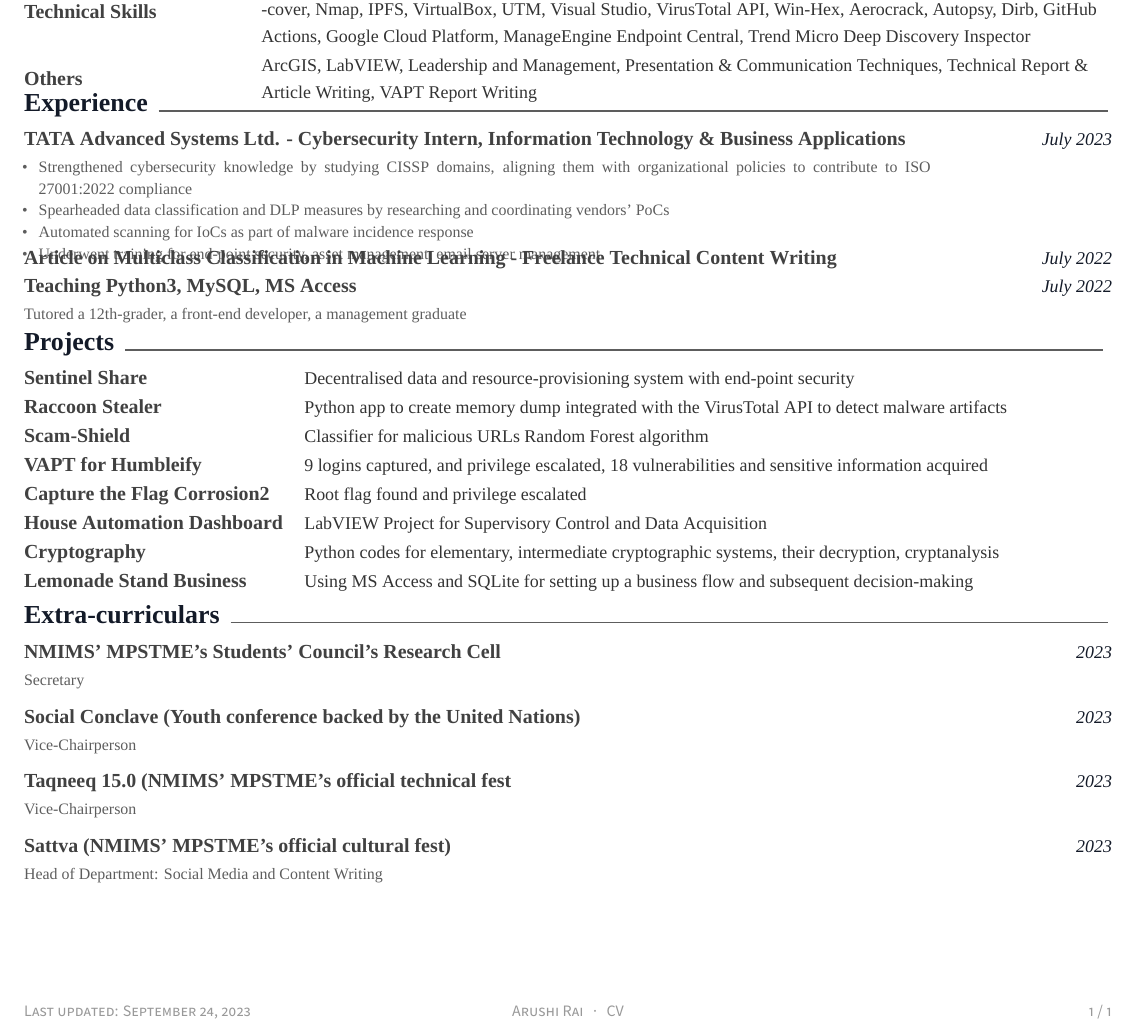
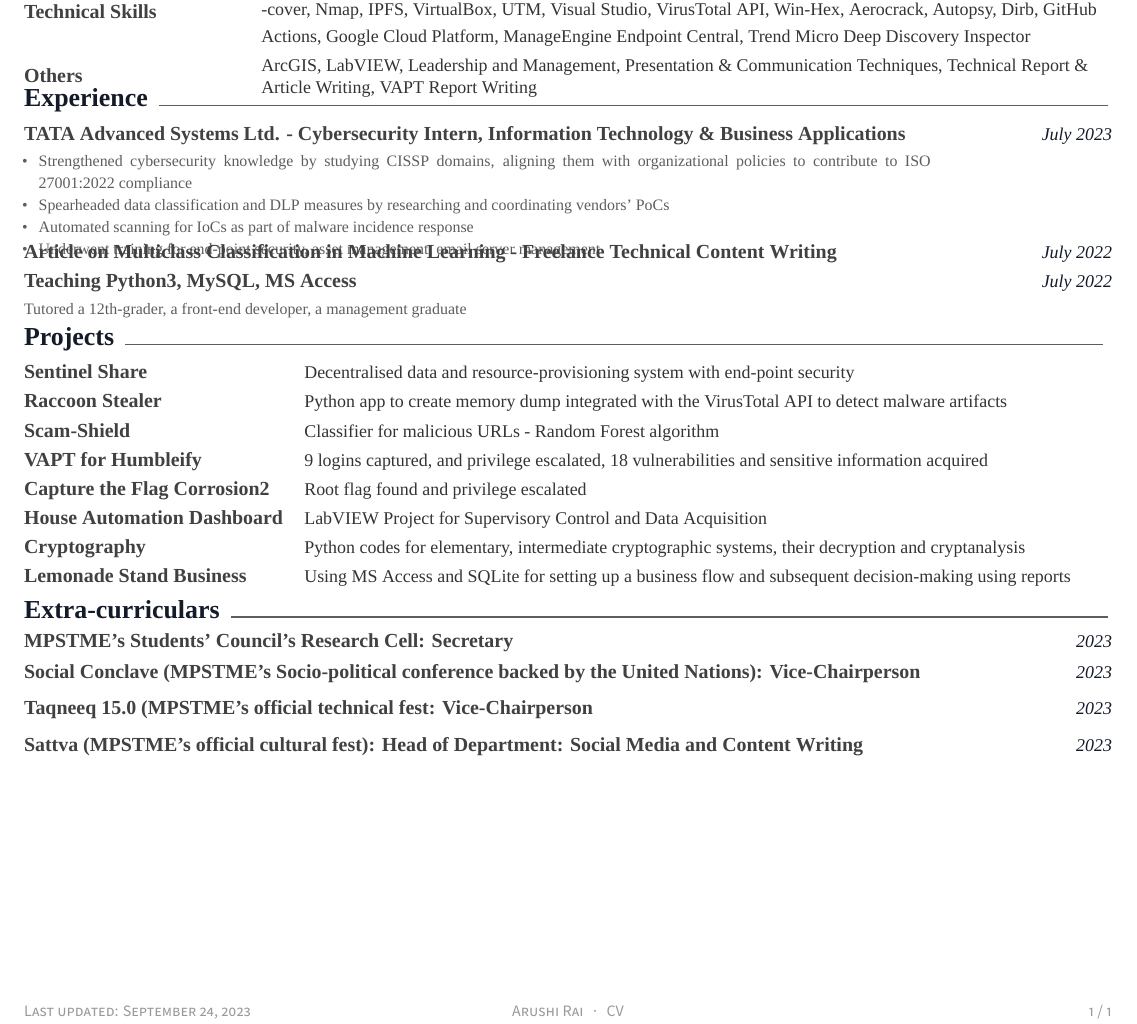
Before and after one commit to asr-24/Resume_Latex, a LaTeX CV (Resume.tex, which reads resume/Extracurriculars.tex, resume/Projects.tex, resume/Technical Skills.tex): part of the page, cut so that both start at the same text. Compiled offline with XeLaTeX; a missing font is replaced by an installed copy or a similar font.

Commit message:
Update Skills, Projects, Extracurriculars

```diff
--- a/resume/Extracurriculars.tex
+++ b/resume/Extracurriculars.tex
@@ -3,41 +3,39 @@
 
 \begin{cventries}
 
-\vspace{1mm}
 \cventry
-	{Secretary} % Job title
-	{NMIMS' MPSTME's Students' Council's Research Cell} % Organization
+	{} % Job title
+	{MPSTME's Students' Council's Research Cell: Secretary} % Organization
 	{2023}% Location
 	{} % Date(s)
 	{}
-\vspace{-3.5mm}
+\vspace{-8.5mm}
+
+ \cventry
+	{} % Job title
+	{Social Conclave (MPSTME's Socio-political conference backed by the United Nations): Vice-Chairperson} % Organization
+	{2023}% Location
+	{} % Date(s)
+	{}
+\vspace{-8.5mm}
 
 \vspace{1mm}
  \cventry
-	{Vice-Chairperson} % Job title
-	{Social Conclave (Youth conference backed by the United Nations)} % Organization
+	{} % Job title
+	{Taqneeq 15.0 (MPSTME’s official technical fest: Vice-Chairperson} % Organization
 	{2023}% Location
 	{} % Date(s)
 	{}
-\vspace{-3.5mm}
+\vspace{-8.5mm}
 
 \vspace{1mm}
  \cventry
-	{Vice-Chairperson} % Job title
-	{Taqneeq 15.0 (NMIMS’ MPSTME’s official technical fest} % Organization
+	{} % Job title
+	{Sattva (MPSTME’s official cultural fest): Head of Department: Social Media and Content Writing} % Organization
 	{2023}% Location
 	{} % Date(s)
 	{}
-\vspace{-3.5mm}
-
-\vspace{1mm}
- \cventry
-	{Head of Department: Social Media and Content Writing} % Job title
-	{Sattva (NMIMS’ MPSTME’s official cultural fest)} % Organization
-	{2023}% Location
-	{} % Date(s)
-	{}
-\vspace{-3.5mm}
+\vspace{-8.5mm}
 
 
 
--- a/resume/Projects.tex
+++ b/resume/Projects.tex
@@ -14,11 +14,11 @@
 
 \cvskill
     {\href{https://github.com/asr-24/ScamShield}{Scam-Shield}} % Type
-    {Classifier for malicious URLs Random Forest algorithm} % Skillset
+    {Classifier for malicious URLs - Random Forest algorithm} % Skillset
 
 \cvskill
     {\href{https://github.com/asr-24/Humbleify_VAPTReport}{VAPT for Humbleify}} % Type
-    {9 logins captured, and  privilege escalated, 18 vulnerabilities and sensitive information acquired} % Skillset
+    {9 logins captured, and privilege escalated, 18 vulnerabilities and sensitive information acquired} % Skillset
 
 \cvskill
     {\href{https://github.com/asr-24/CTF-Corrosion2}{Capture the Flag Corrosion2}} % Type
@@ -30,11 +30,11 @@
 
 \cvskill
     {\href{https://github.com/asr-24/Cryptography1}{Cryptography}} % Type
-    {Python codes for elementary, intermediate cryptographic systems, their decryption, cryptanalysis} % Skillset
+    {Python codes for elementary, intermediate cryptographic systems, their decryption and cryptanalysis} % Skillset
 
 \cvskill
     {\href{https://github.com/asr-24/LemonadeStandCaseStudy}{Lemonade Stand Business}} % Type
-    {Using MS Access and SQLite for setting up a business flow and subsequent decision-making} % Skillset
+    {Using MS Access and SQLite for setting up a business flow and subsequent decision-making using reports} % Skillset
 
 % \cvskill
 %     {\hyperlink{https://github.com/asr-24/Mindfully/}{Mindfully \ExternalLink}} % Type
--- a/resume/Technical Skills.tex
+++ b/resume/Technical Skills.tex
@@ -16,7 +16,7 @@
 
 \cvskill
     {Others} % Type
-    {ArcGIS, LabVIEW, Leadership and Management, Presentation \& Communication Techniques, Technical Report \& \newline Article Writing, VAPT Report Writing} % Skillset
+    {ArcGIS, LabVIEW, Leadership and Management, Presentation \& Communication Techniques, Technical Report \& \newline Article Writing, VAPT Report Writing\newline} % Skillset
 
 \vspace{-10.0mm}
 \end{cvskills}
```
Also changed, not shown: 1 other file.
